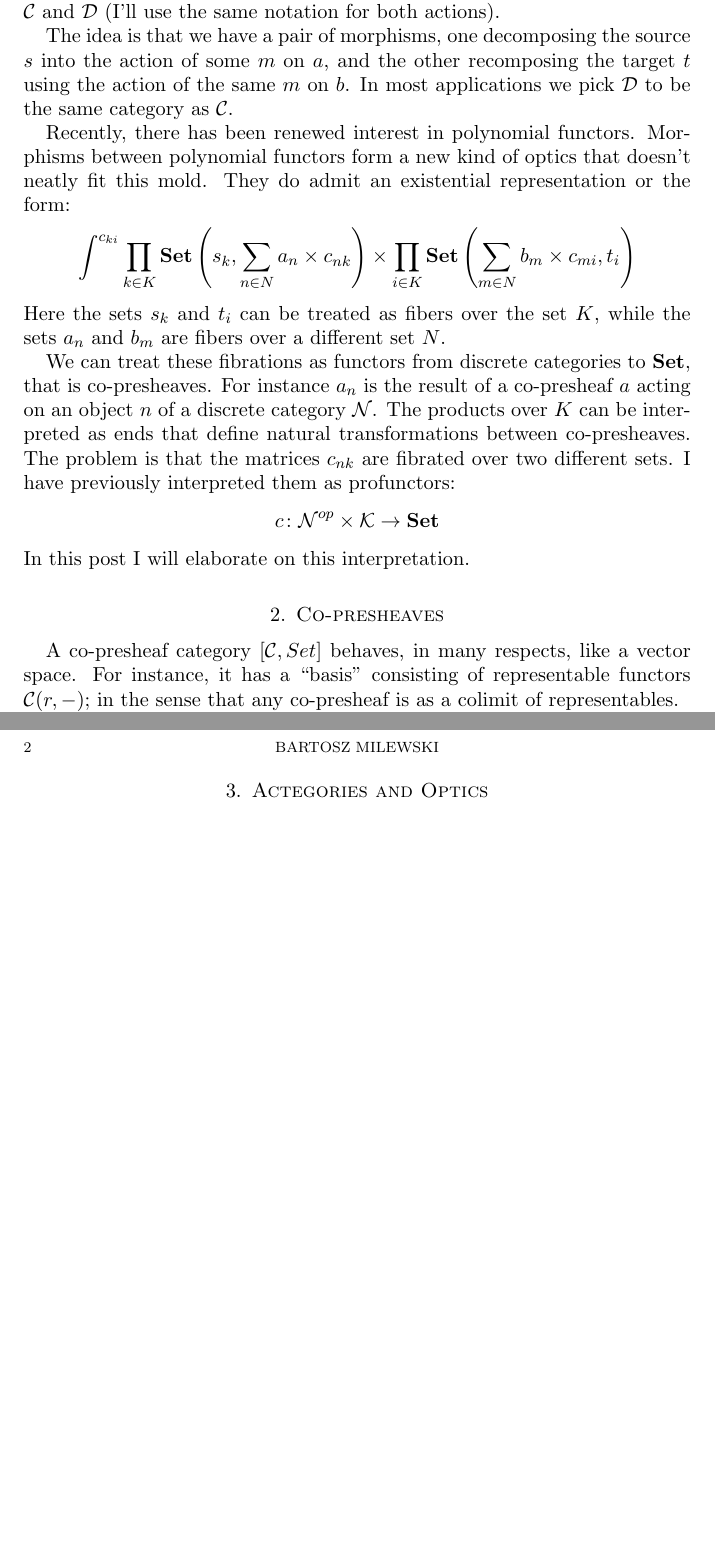
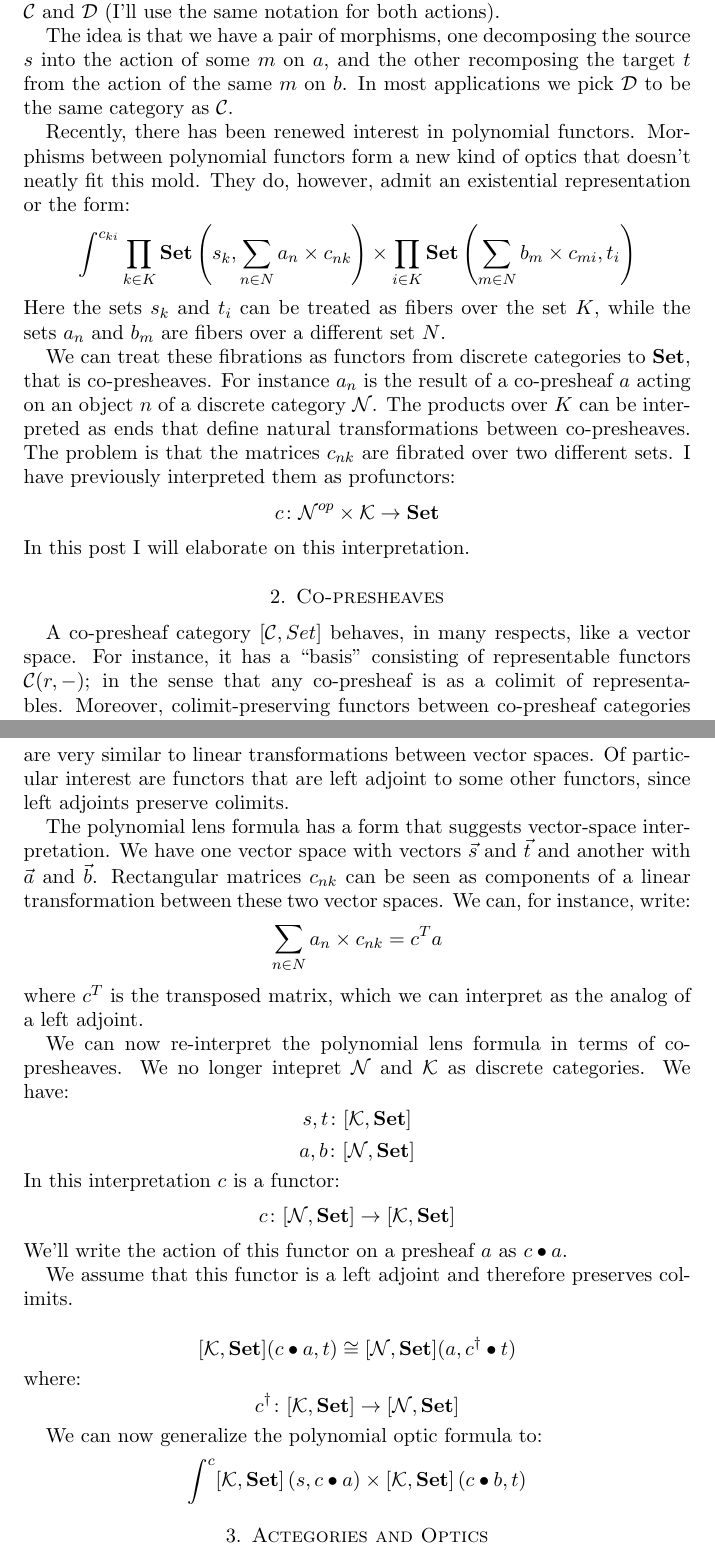
Before and after one commit to BartoszMilewski/PolyLens, a LaTeX paper (PresheafOptics.tex): two parts of pages 1 and 2 of 3 before the commit and two parts of pages 1 and 2 of 4 after it, joined at a grey line, cut so that both start at the same text, the shorter picture padded with empty space. Compiled offline with pdfLaTeX.

Commit message:
Update PresheafOptics.tex

```diff
--- a/PresheafOptics.tex
+++ b/PresheafOptics.tex
@@ -32,9 +32,9 @@ A lot of optics can be defined using the existential or coend representation:
 \[ \mathcal{O}\langle a, b\rangle \langle s, t \rangle = \int^{m \colon \cat M} \cat C (s, m \bullet a) \times \cat D ( m \bullet b, t) \]
 Here $\cat M$ is a monoidal category with an action on objects of two categories $\cat C$ and $\cat D$ (I'll use the same notation for both actions).
 
-The idea is that we have a pair of morphisms, one decomposing the source $s$ into the action of some $m$ on $a$, and the other recomposing the target $t$ using the action of the same $m$ on $b$. In most applications we pick $\cat D$ to be the same category as $\cat C$.
+The idea is that we have a pair of morphisms, one decomposing the source $s$ into the action of some $m$ on $a$, and the other recomposing the target $t$ from the action of the same $m$ on $b$. In most applications we pick $\cat D$ to be the same category as $\cat C$.
 
-Recently, there has been renewed interest in polynomial functors. Morphisms between polynomial functors form a new kind of optics that doesn't neatly fit this mold. They do admit an existential representation or the form:
+Recently, there has been renewed interest in polynomial functors. Morphisms between polynomial functors form a new kind of optics that doesn't neatly fit this mold. They do, however, admit an existential representation or the form:
 \[ \int^{c_{k i}}
  \prod_{k \in K} \mathbf{Set} \left(s_k,  \sum_{n \in N} a_n \times c_{n k} \right) \times
  \prod_{i \in K}  \mathbf{Set} \left(\sum_{m \in N} b_m \times c_{m i}, t_i \right) \]
@@ -46,7 +46,30 @@ In this post I will elaborate on this interpretation.
 
 \section{Co-presheaves}
 
-A co-presheaf category  $[\cat C, Set ]$ behaves, in many respects, like a vector space. For instance, it has a ``basis'' consisting of representable functors $\cat C (r, -)$; in the sense that any co-presheaf is as a colimit of representables.
+A co-presheaf category  $[\cat C, Set ]$ behaves, in many respects, like a vector space. For instance, it has a ``basis'' consisting of representable functors $\cat C (r, -)$; in the sense that any co-presheaf is as a colimit of representables. Moreover, colimit-preserving functors between co-presheaf categories are very similar to linear transformations between vector spaces. Of particular interest are functors that are left adjoint to some other functors, since left adjoints preserve colimits.
+
+The polynomial lens formula has a form that suggests vector-space interpretation. We have one vector space with vectors $\vec{s}$ and $\vec{t}$ and another with $\vec{a}$ and $\vec{b}$. Rectangular matrices $c_{n k}$ can be seen as components of a linear transformation between these two vector spaces. We can, for instance, write:
+\[  \sum_{n \in N} a_n \times c_{n k} = c^T a \]
+where $c^T$ is the transposed matrix, which we can interpret as the analog of a left adjoint.
+
+We can now re-interpret the polynomial lens formula in terms of co-presheaves. We no longer intepret $\cat N$ and $\cat K$ as discrete categories. We have:
+\[ s, t \colon [\cat K, \Set] \]
+\[a, b \colon [\cat N, \Set] \]
+In this interpretation $c$ is a functor:
+\[ c \colon [\cat N, \Set] \to [\cat K, \Set] \]
+We'll write the action of this functor on a presheaf $a$ as $c \bullet a$.
+
+We assume that this functor is a left adjoint and therefore preserves colimits.
+
+\[ [\cat K, \Set] (c \bullet a, t) \cong [\cat N, \Set] (a, c^{\dagger} \bullet t) \]
+where:
+\[ c^{\dagger} \colon [\cat K, \Set] \to [\cat N, \Set] \]
+
+We can now generalize the polynomial optic formula to:
+\[ \int^{c}
+ [\cat K, \Set] \left(s,  c \bullet a \right) \times
+ [\cat K, \Set] \left(c \bullet b, t \right) \]
+
 
 \section{Actegories and Optics}
 
```
Also changed, not shown: PresheafOptics.tex (2 more changed lines).
